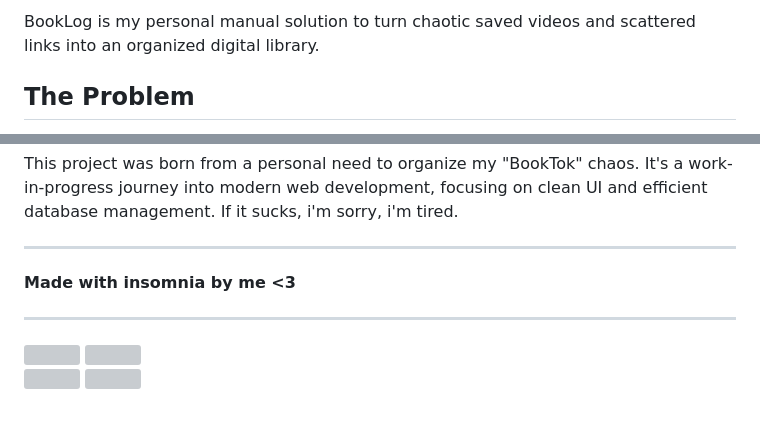
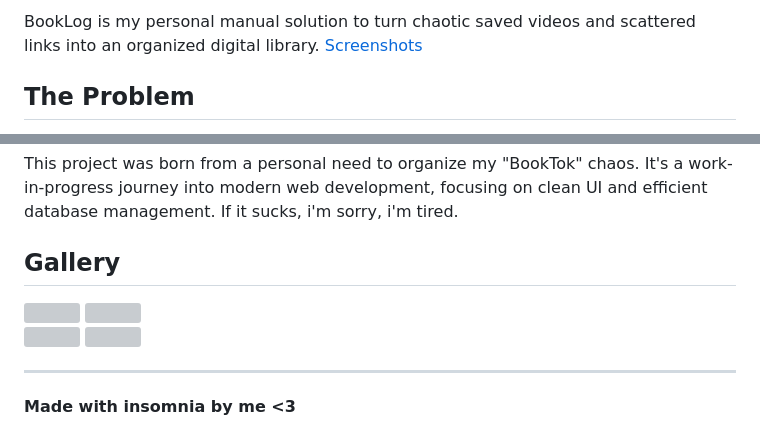
Before and after one commit to Roxfili/Booklog, a Markdown page: README.md, 2 parts joined by grey strips. Drawn GitHub-style; grey boxes are pictures that could not be loaded.

Commit message:
Update README with gallery
Added a gallery section with screenshots

```diff
--- a/README.md
+++ b/README.md
@@ -1,4 +1,4 @@
-BookLog is my personal manual solution to turn chaotic saved videos and scattered links into an organized digital library.
+BookLog is my personal manual solution to turn chaotic saved videos and scattered links into an organized digital library. [Screenshots](#-gallery)
 
 ## The Problem
 I'm very very lazy and so i add thousands of reels on instagram folders names 'read later' or 'tbr' or 'want to read' and then completely forget about them. **BookLog** is my easy manual solution to finally give those links a home, transforming saved videos into an organized TBR list and have someone chosing the next book for me.
@@ -128,10 +128,7 @@ I'm constantly working to make BookLog more intuitive. Planned updates include:
 This project was born from a personal need to organize my "BookTok" chaos. It's a work-in-progress journey into modern web development, focusing on clean UI and efficient database management.
 If it sucks, i'm sorry, i'm tired.
 
----
-**Made with insomnia by me <3**
-
----
+## Gallery
 <div sstyle="align:center">
   <img src="screenshots/login.png" width="25%">
   <img src="screenshots/register.png" width="25%">
@@ -140,3 +137,6 @@ If it sucks, i'm sorry, i'm tired.
   <img src="screenshots/HomePage.png" width="25%" height="360px">
   <img src="screenshots/Recap.png" width="25%" height="360px">
 </div>
+
+---
+**Made with insomnia by me <3**
```
